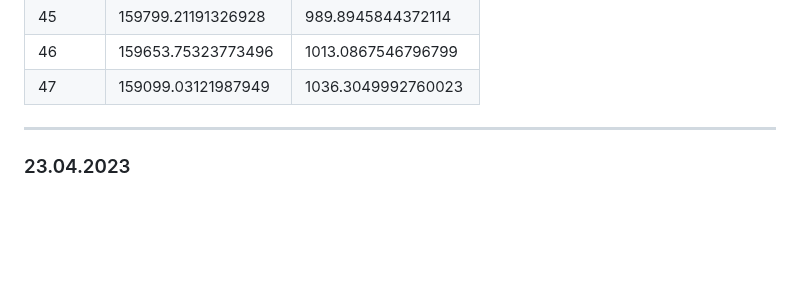
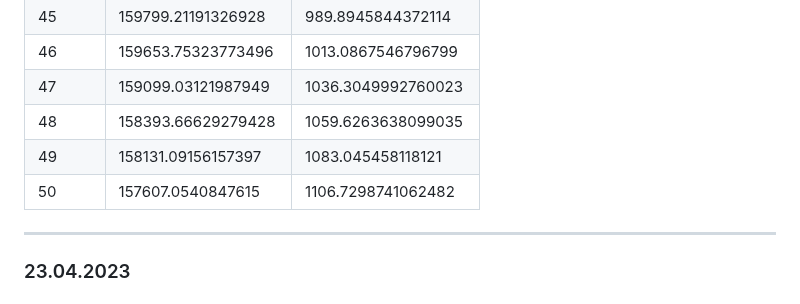
Before and after one commit to Meng3www/PPlusPlus, a Markdown page: logFile.md, the part around the change. Rendered like a GitHub page; blank space fills up the shorter version.

```diff
--- a/logFile.md
+++ b/logFile.md
@@ -63,6 +63,10 @@ screen `vg_word`, 200 epoch, eta 50hours
 |45      |159799.21191326928     |989.8945844372114|
 |46      |159653.75323773496     |1013.0867546796799|
 |47      |159099.03121987949     |1036.3049992760023|
+|48      |158393.66629279428     |1059.6263638099035|
+|49      |158131.09156157397     |1083.045458118121|
+|50      |157607.0540847615      |1106.7298741062482|
+
 
 
 ------------------------------
```
